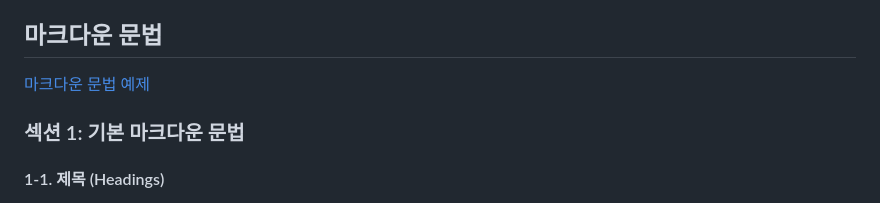
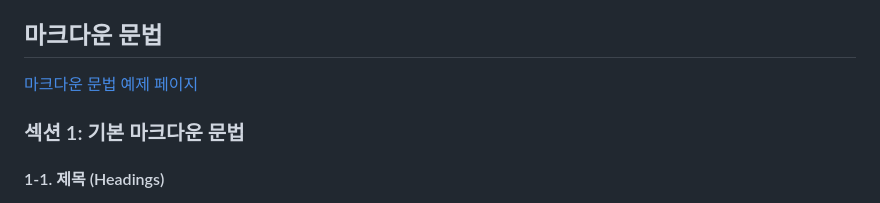
Before and after one commit to OUS-KR/BLY.KR, a Markdown page: README.md, the part around one of its changes. Drawn GitHub-style.

```diff
--- a/README.md
+++ b/README.md
@@ -78,7 +78,7 @@
 
 ## 마크다운 문법
 
-[마크다운 문법 예제](https://bly.kr/@bly/articles/md_example)
+[마크다운 문법 예제 페이지](https://bly.kr/@bly/articles/md_example)
 
 ### 섹션 1: 기본 마크다운 문법
 
```
Also changed, not shown: other parts of README.md (+1 -1 lines).
